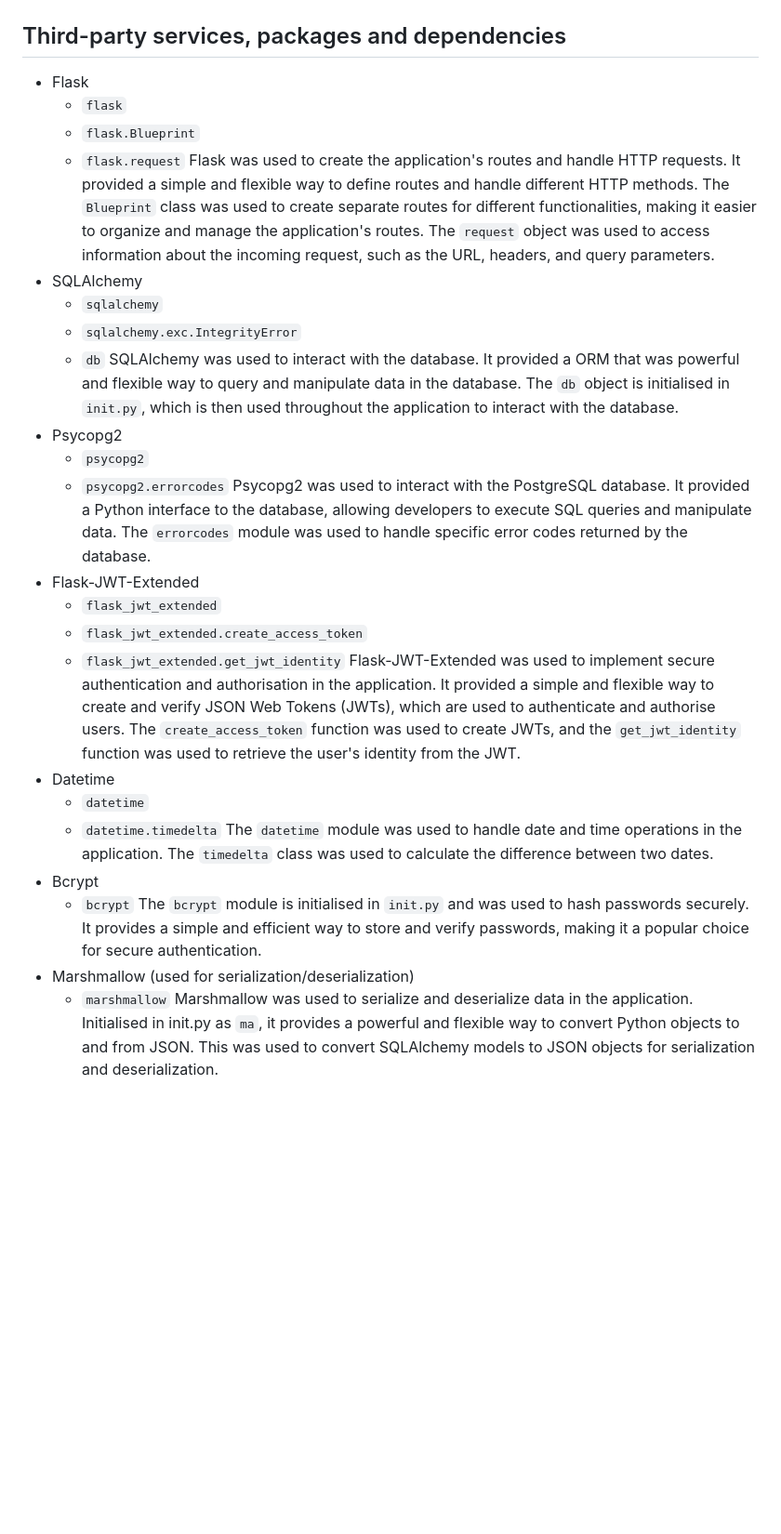
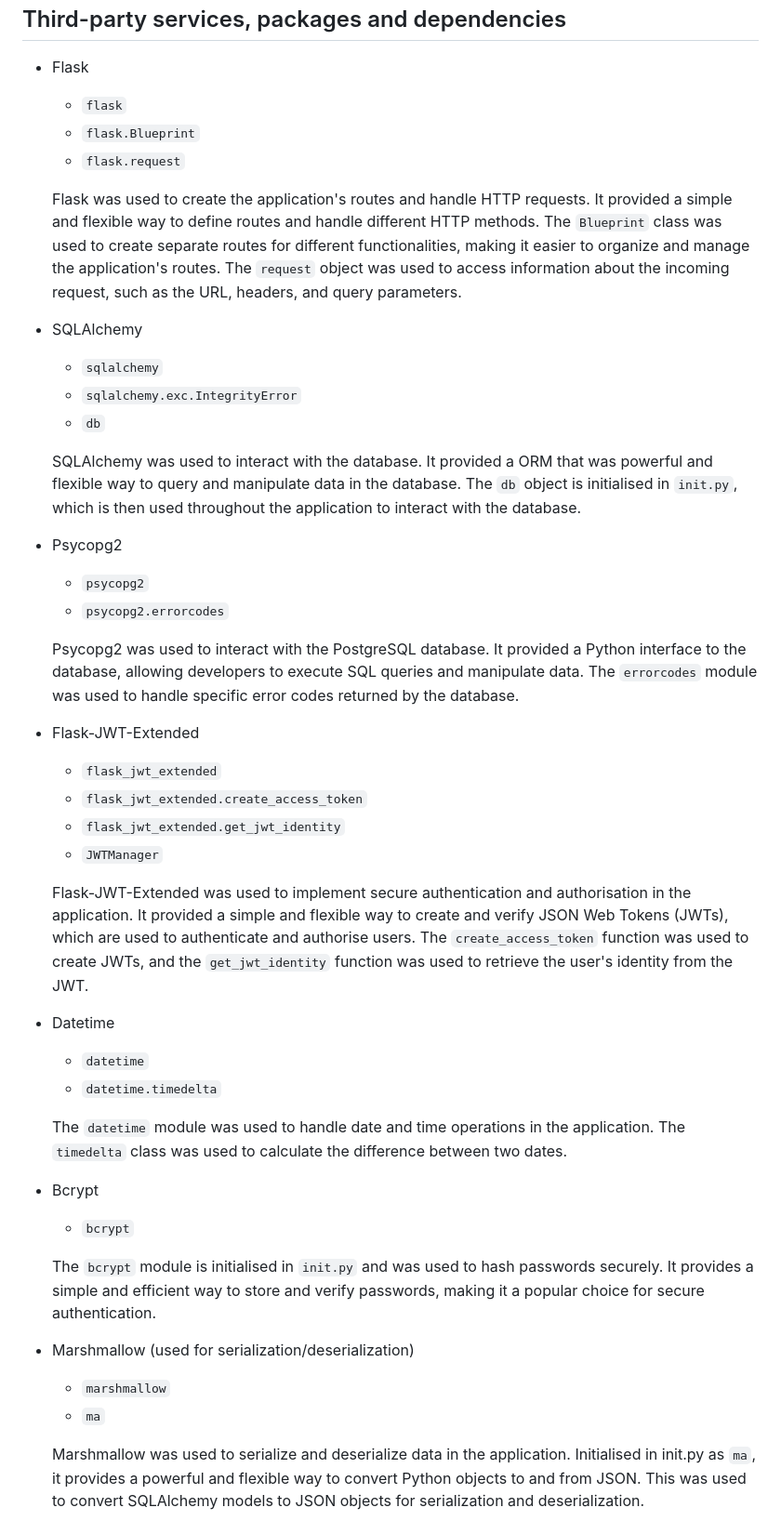
Before and after one commit to TrentOnTrent/AuctionApplication, a Markdown page: README.md, the part around the change. Shown: that part at 93% size. Rendered like a GitHub page; blank space fills up the shorter version.

Commit message:
Small readme fixes

```diff
--- a/README.md
+++ b/README.md
@@ -12,30 +12,39 @@ Tasks were planned and allocated using the Kanban board below. The board is divi
   - `flask`
   - `flask.Blueprint`
   - `flask.request`
+
   Flask was used to create the application's routes and handle HTTP requests. It provided a simple and flexible way to define routes and handle different HTTP methods. The `Blueprint` class was used to create separate routes for different functionalities, making it easier to organize and manage the application's routes. The `request` object was used to access information about the incoming request, such as the URL, headers, and query parameters.
 - SQLAlchemy
   - `sqlalchemy`
   - `sqlalchemy.exc.IntegrityError`
   - `db`
+
   SQLAlchemy was used to interact with the database. It provided a ORM that was powerful and flexible way to query and manipulate data in the database. The `db` object is initialised in `init.py`, which is then used throughout the application to interact with the database.
 - Psycopg2
   - `psycopg2`
   - `psycopg2.errorcodes`
+
   Psycopg2 was used to interact with the PostgreSQL database. It provided a Python interface to the database, allowing developers to execute SQL queries and manipulate data. The `errorcodes` module was used to handle specific error codes returned by the database.
 - Flask-JWT-Extended
   - `flask_jwt_extended`
   - `flask_jwt_extended.create_access_token`
   - `flask_jwt_extended.get_jwt_identity`
+  - `JWTManager`
+
   Flask-JWT-Extended was used to implement secure authentication and authorisation in the application. It provided a simple and flexible way to create and verify JSON Web Tokens (JWTs), which are used to authenticate and authorise users. The `create_access_token` function was used to create JWTs, and the `get_jwt_identity` function was used to retrieve the user's identity from the JWT.
 - Datetime
   - `datetime`
   - `datetime.timedelta`
+
   The `datetime` module was used to handle date and time operations in the application. The `timedelta` class was used to calculate the difference between two dates.
 - Bcrypt
   - `bcrypt`
+
   The `bcrypt` module is initialised in `init.py` and was used to hash passwords securely. It provides a simple and efficient way to store and verify passwords, making it a popular choice for secure authentication.
 - Marshmallow (used for serialization/deserialization)
   - `marshmallow`
+  - `ma`
+
   Marshmallow was used to serialize and deserialize data in the application. Initialised in init.py as `ma`, it provides a powerful and flexible way to convert Python objects to and from JSON. This was used to convert SQLAlchemy models to JSON objects for serialization and deserialization.
 ## Benefits and drawbacks of database system
 PostgreSQL is a powerful, open-source relational database management system (RDBMS) that offers numerous benefits. Its open-source nature makes it cost-effective, supported by a large and active community that contributes to its ongoing development. The database boasts advanced features like JSONB for handling unstructured data, full-text search, and GIS capabilities through PostGIS, making it highly versatile. Its extensibility allows users to create custom data types, operators, and functions. Additionally, PostgreSQL is ACID compliant, ensuring reliable transactions and data integrity, and it utilizes Multi-Version Concurrency Control (MVCC) for high concurrency without table locking.
```
